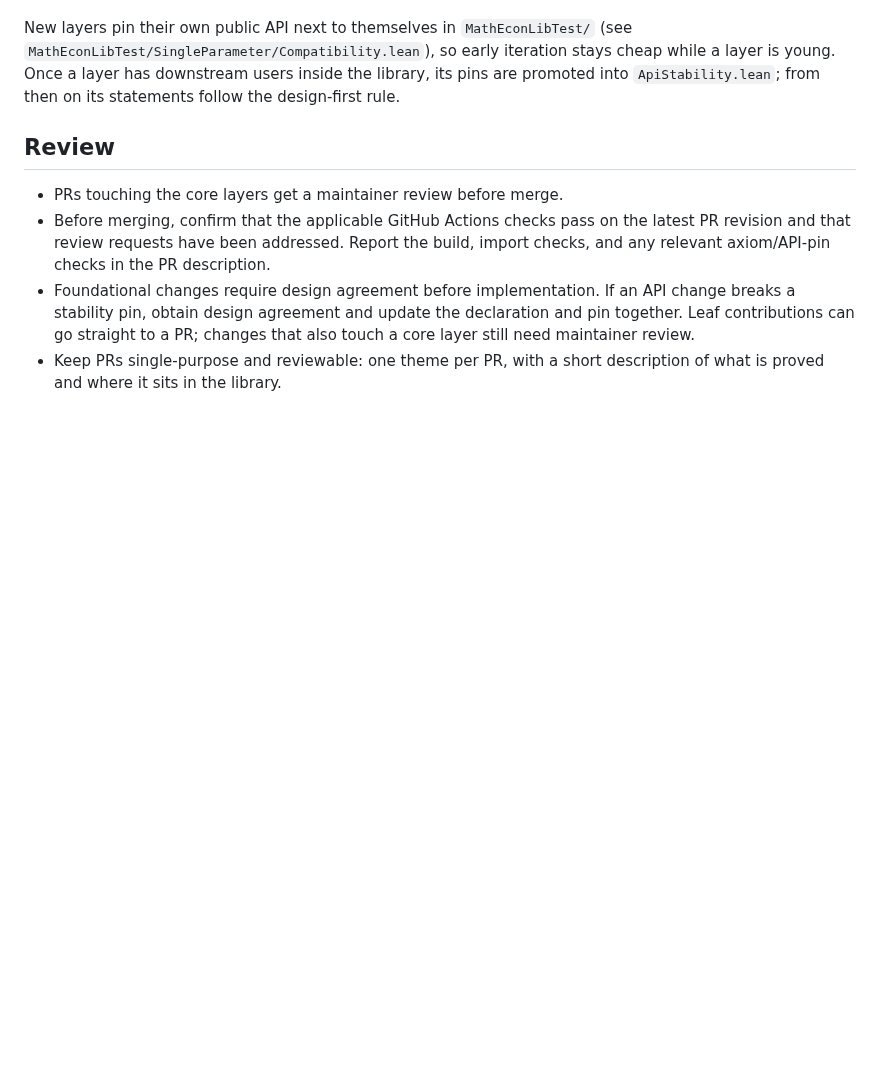
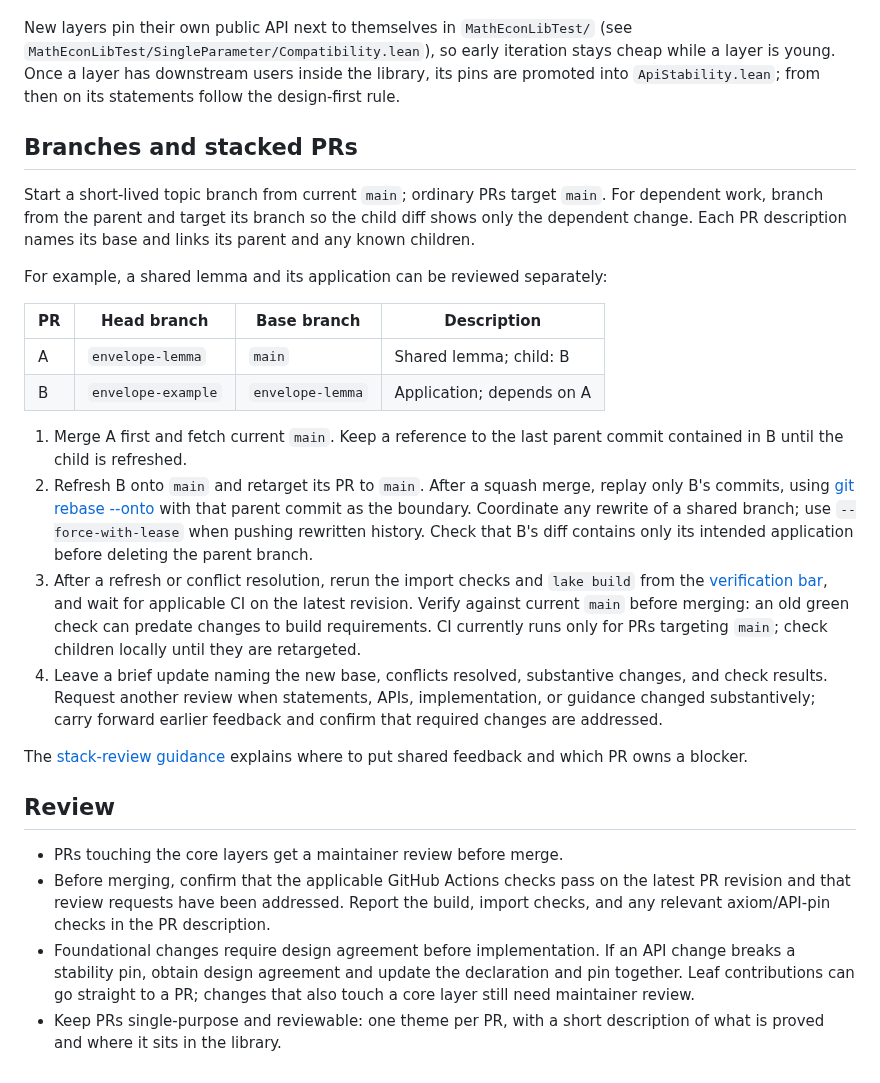
Before and after one commit to matheconlib/matheconlib, a Markdown page: CONTRIBUTING.md, the part around the change. Rendered like a GitHub page; blank space fills up the shorter version.

Commit message:
docs: explain branch and stacked-PR workflow

```diff
--- a/CONTRIBUTING.md
+++ b/CONTRIBUTING.md
@@ -170,6 +170,40 @@ while a layer is young. Once a layer has downstream users inside the library, it
 pins are promoted into `ApiStability.lean`; from then on its statements follow the
 design-first rule.
 
+## Branches and stacked PRs
+
+Start a short-lived topic branch from current `main`; ordinary PRs target `main`.
+For dependent work, branch from the parent and target its branch so the child diff
+shows only the dependent change. Each PR description names its base and links its
+parent and any known children.
+
+For example, a shared lemma and its application can be reviewed separately:
+
+| PR | Head branch | Base branch | Description |
+| --- | --- | --- | --- |
+| A | `envelope-lemma` | `main` | Shared lemma; child: B |
+| B | `envelope-example` | `envelope-lemma` | Application; depends on A |
+
+1. Merge A first and fetch current `main`. Keep a reference to the last parent
+   commit contained in B until the child is refreshed.
+2. Refresh B onto `main` and retarget its PR to `main`. After a squash merge,
+   replay only B's commits, using [git rebase --onto](https://git-scm.com/docs/git-rebase)
+   with that parent commit as the boundary. Coordinate any rewrite of a shared
+   branch; use `--force-with-lease` when pushing rewritten history. Check that B's
+   diff contains only its intended application before deleting the parent branch.
+3. After a refresh or conflict resolution, rerun the import checks and `lake build`
+   from the [verification bar](#verification-bar), and wait for applicable CI on
+   the latest revision. Verify against current `main` before merging: an old
+   green check can predate changes to build requirements. CI currently runs only
+   for PRs targeting `main`; check children locally until they are retargeted.
+4. Leave a brief update naming the new base, conflicts resolved, substantive
+   changes, and check results. Request another review when statements, APIs,
+   implementation, or guidance changed substantively; carry forward
+   earlier feedback and confirm that required changes are addressed.
+
+The [stack-review guidance](docs/REVIEWING.md#how-to-write-the-review) explains
+where to put shared feedback and which PR owns a blocker.
+
 ## Review
 
 - PRs touching the core layers get a maintainer review before merge.
```
Also changed, not shown: docs/REVIEWING.md (+3 -1 lines).
